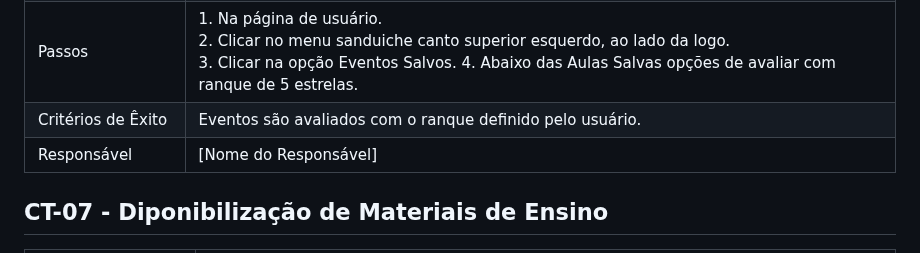
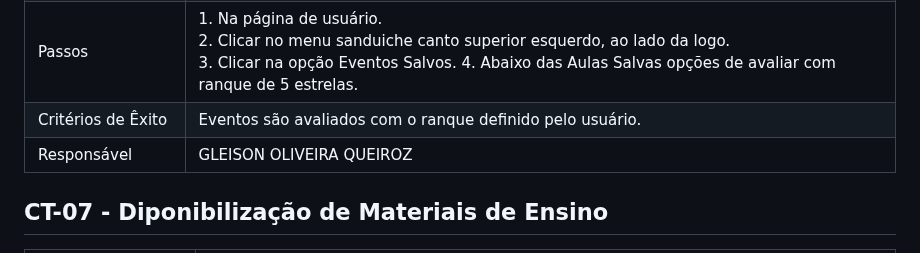
Before and after one commit to ICEI-PUC-Minas-PMV-ADS/pmv-ads-2023-2-e1-proj-web-t14-sciminds, a Markdown page: documentos/07-Plano de Testes de Software.md, the part around the change. Drawn GitHub-style.

```diff
--- a/documentos/07-Plano de Testes de Software.md
+++ b/documentos/07-Plano de Testes de Software.md
@@ -60,7 +60,7 @@ Este documento descreve os testes funcionais a serem realizados na aplicação S
 | Objetivo do Teste | Verificar funcionalidade de avaliar as aulas salvas. |
 | Passos | 1. Na página de usuário.<br> 2. Clicar no menu sanduiche canto superior esquerdo, ao lado da logo.<br> 3. Clicar na opção Eventos Salvos. 4. Abaixo das Aulas Salvas opções de avaliar com ranque de 5 estrelas. |
 | Critérios de Êxito | Eventos são avaliados com o ranque definido pelo usuário. |
-| Responsável | [Nome do Responsável] |
+| Responsável | GLEISON OLIVEIRA QUEIROZ |
 
 ## CT-07 - Diponibilização de Materiais de Ensino
 
```
